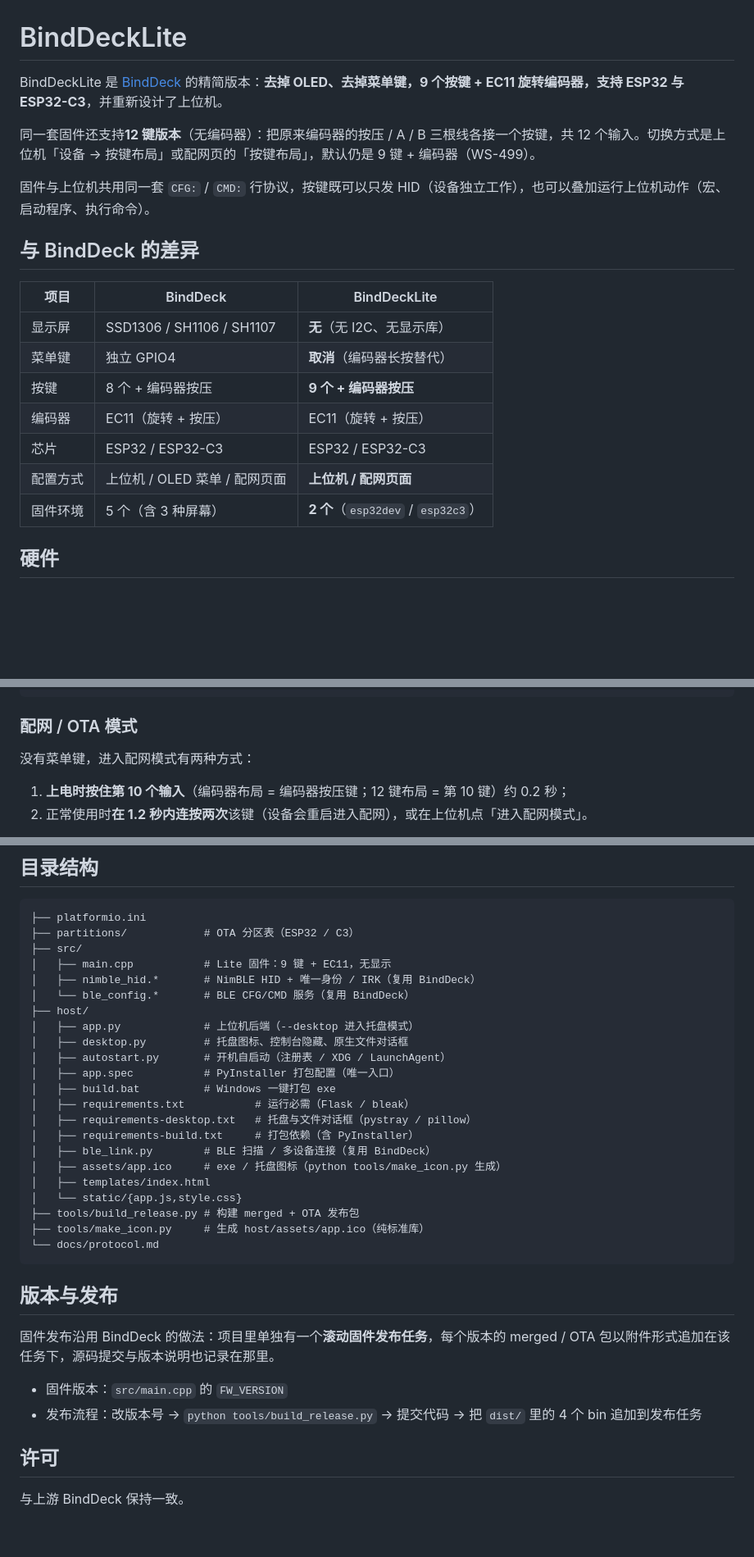
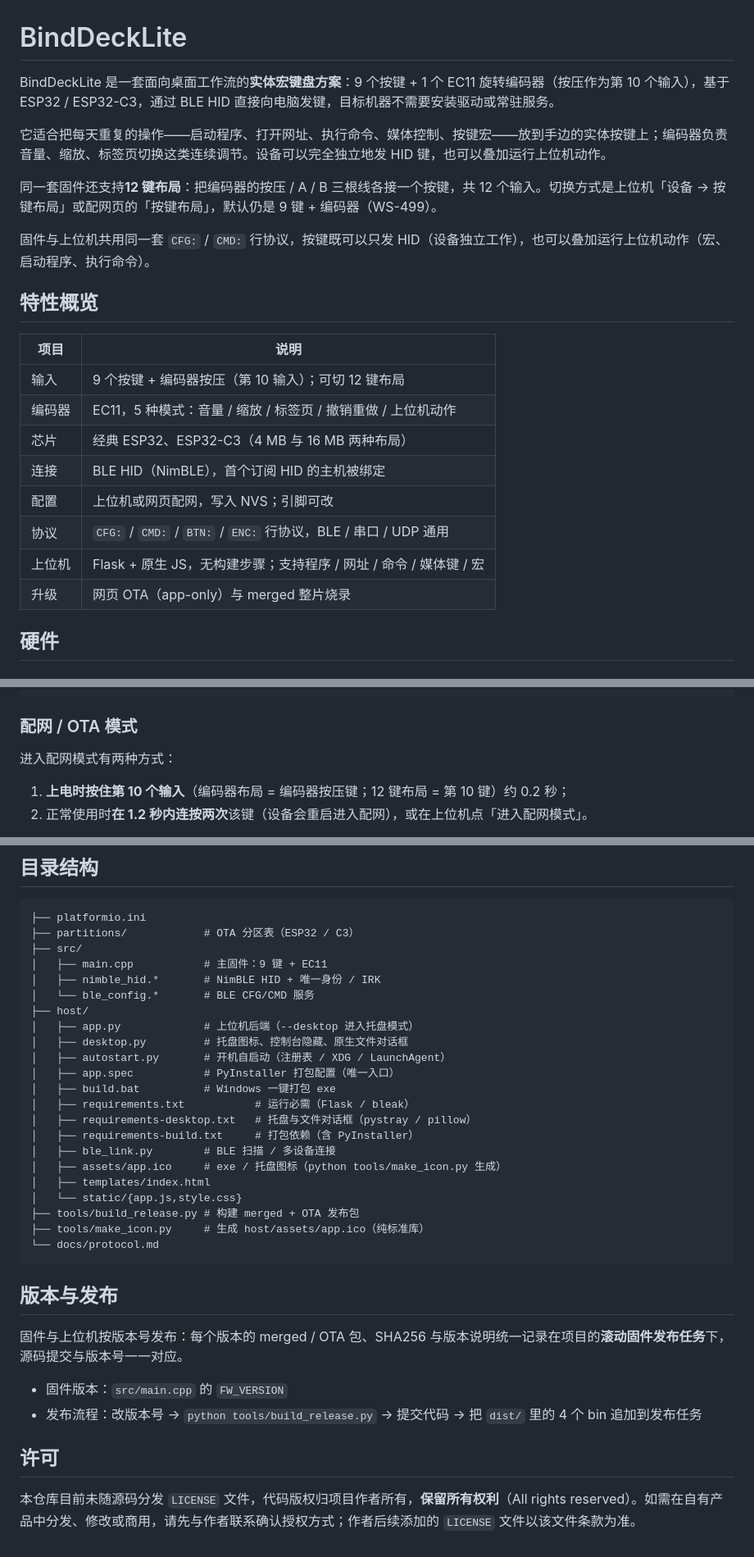
Before and after one commit to bbllmaster/BindDeckLite, a Markdown page: README.md, 3 parts joined by grey strips. Shown at 82% size. Rendered like a GitHub page; blank space fills up the shorter version.

Commit message:
README：改为独立产品叙述，移除与 BindDeck 的对比
Closes WS-527

```diff
--- a/README.md
+++ b/README.md
@@ -1,22 +1,25 @@
 # BindDeckLite
 
-BindDeckLite 是 [BindDeck](https://github.com/bbllmaster/BindDeck) 的精简版本：**去掉 OLED、去掉菜单键，9 个按键 + EC11 旋转编码器，支持 ESP32 与 ESP32-C3**，并重新设计了上位机。
+BindDeckLite 是一套面向桌面工作流的**实体宏键盘方案**：9 个按键 + 1 个 EC11 旋转编码器（按压作为第 10 个输入），基于 ESP32 / ESP32-C3，通过 BLE HID 直接向电脑发键，目标机器不需要安装驱动或常驻服务。
 
-同一套固件还支持**12 键版本**（无编码器）：把原来编码器的按压 / A / B 三根线各接一个按键，共 12 个输入。切换方式是上位机「设备 → 按键布局」或配网页的「按键布局」，默认仍是 9 键 + 编码器（WS-499）。
+它适合把每天重复的操作——启动程序、打开网址、执行命令、媒体控制、按键宏——放到手边的实体按键上；编码器负责音量、缩放、标签页切换这类连续调节。设备可以完全独立地发 HID 键，也可以叠加运行上位机动作。
+
+同一套固件还支持**12 键布局**：把编码器的按压 / A / B 三根线各接一个按键，共 12 个输入。切换方式是上位机「设备 → 按键布局」或配网页的「按键布局」，默认仍是 9 键 + 编码器（WS-499）。
 
 固件与上位机共用同一套 `CFG:` / `CMD:` 行协议，按键既可以只发 HID（设备独立工作），也可以叠加运行上位机动作（宏、启动程序、执行命令）。
 
-## 与 BindDeck 的差异
+## 特性概览
 
-| 项目 | BindDeck | BindDeckLite |
-|------|----------|--------------|
-| 显示屏 | SSD1306 / SH1106 / SH1107 | **无**（无 I2C、无显示库） |
-| 菜单键 | 独立 GPIO4 | **取消**（编码器长按替代） |
-| 按键 | 8 个 + 编码器按压 | **9 个 + 编码器按压** |
-| 编码器 | EC11（旋转 + 按压） | EC11（旋转 + 按压） |
-| 芯片 | ESP32 / ESP32-C3 | ESP32 / ESP32-C3 |
-| 配置方式 | 上位机 / OLED 菜单 / 配网页面 | **上位机 / 配网页面** |
-| 固件环境 | 5 个（含 3 种屏幕） | **2 个**（`esp32dev` / `esp32c3`） |
+| 项目 | 说明 |
+|------|------|
+| 输入 | 9 个按键 + 编码器按压（第 10 输入）；可切 12 键布局 |
+| 编码器 | EC11，5 种模式：音量 / 缩放 / 标签页 / 撤销重做 / 上位机动作 |
+| 芯片 | 经典 ESP32、ESP32-C3（4 MB 与 16 MB 两种布局） |
+| 连接 | BLE HID（NimBLE），首个订阅 HID 的主机被绑定 |
+| 配置 | 上位机或网页配网，写入 NVS；引脚可改 |
+| 协议 | `CFG:` / `CMD:` / `BTN:` / `ENC:` 行协议，BLE / 串口 / UDP 通用 |
+| 上位机 | Flask + 原生 JS，无构建步骤；支持程序 / 网址 / 命令 / 媒体键 / 宏 |
+| 升级 | 网页 OTA（app-only）与 merged 整片烧录 |
 
 ## 硬件
 
@@ -107,7 +110,7 @@ esptool.py --chip esp32c3 write_flash 0x0 merged_binddecklite_c3_v1.0.0.bin
 
 ### 配网 / OTA 模式
 
-没有菜单键，进入配网模式有两种方式：
+进入配网模式有两种方式：
 
 1. **上电时按住第 10 个输入**（编码器布局 = 编码器按压键；12 键布局 = 第 10 键）约 0.2 秒；
 2. 正常使用时**在 1.2 秒内连按两次**该键（设备会重启进入配网），或在上位机点「进入配网模式」。
@@ -263,9 +266,9 @@ schtasks /delete /tn BindDeckLite /f      :: 删掉计划任务
 ├── platformio.ini
 ├── partitions/            # OTA 分区表（ESP32 / C3）
 ├── src/
-│   ├── main.cpp           # Lite 固件：9 键 + EC11，无显示
-│   ├── nimble_hid.*       # NimBLE HID + 唯一身份 / IRK（复用 BindDeck）
-│   └── ble_config.*       # BLE CFG/CMD 服务（复用 BindDeck）
+│   ├── main.cpp           # 主固件：9 键 + EC11
+│   ├── nimble_hid.*       # NimBLE HID + 唯一身份 / IRK
+│   └── ble_config.*       # BLE CFG/CMD 服务
 ├── host/
 │   ├── app.py             # 上位机后端（--desktop 进入托盘模式）
 │   ├── desktop.py         # 托盘图标、控制台隐藏、原生文件对话框
@@ -275,7 +278,7 @@ schtasks /delete /tn BindDeckLite /f      :: 删掉计划任务
 │   ├── requirements.txt           # 运行必需（Flask / bleak）
 │   ├── requirements-desktop.txt   # 托盘与文件对话框（pystray / pillow）
 │   ├── requirements-build.txt     # 打包依赖（含 PyInstaller）
-│   ├── ble_link.py        # BLE 扫描 / 多设备连接（复用 BindDeck）
+│   ├── ble_link.py        # BLE 扫描 / 多设备连接
 │   ├── assets/app.ico     # exe / 托盘图标（python tools/make_icon.py 生成）
 │   ├── templates/index.html
 │   └── static/{app.js,style.css}
@@ -286,11 +289,11 @@ schtasks /delete /tn BindDeckLite /f      :: 删掉计划任务
 
 ## 版本与发布
 
-固件发布沿用 BindDeck 的做法：项目里单独有一个**滚动固件发布任务**，每个版本的 merged / OTA 包以附件形式追加在该任务下，源码提交与版本说明也记录在那里。
+固件与上位机按版本号发布：每个版本的 merged / OTA 包、SHA256 与版本说明统一记录在项目的**滚动固件发布任务**下，源码提交与版本号一一对应。
 
 - 固件版本：`src/main.cpp` 的 `FW_VERSION`
 - 发布流程：改版本号 → `python tools/build_release.py` → 提交代码 → 把 `dist/` 里的 4 个 bin 追加到发布任务
 
 ## 许可
 
-与上游 BindDeck 保持一致。
+本仓库目前未随源码分发 `LICENSE` 文件，代码版权归项目作者所有，**保留所有权利**（All rights reserved）。如需在自有产品中分发、修改或商用，请先与作者联系确认授权方式；作者后续添加的 `LICENSE` 文件以该文件条款为准。
```
Also changed, not shown: other parts of README.md (+1 -1 lines).
